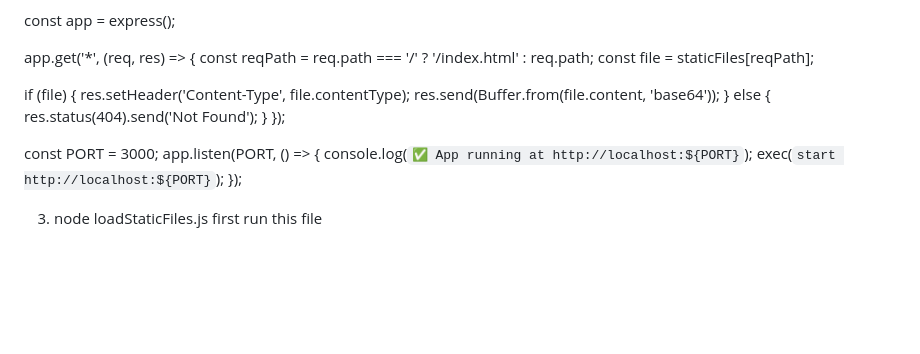
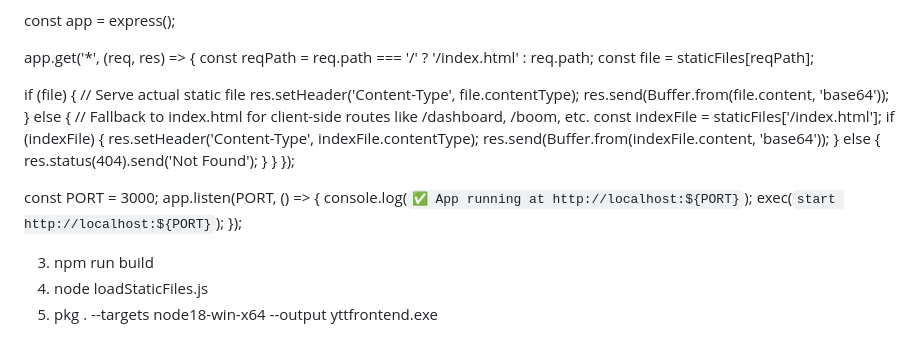
Before and after one commit to satyendra123/ytt_deployed_project, a Markdown page: README.md, the part around the change. Drawn GitHub-style; blank space fills up the shorter version.

```diff
--- a/README.md
+++ b/README.md
@@ -146,10 +146,18 @@ app.get('*', (req, res) => {
   const file = staticFiles[reqPath];
 
   if (file) {
+    // Serve actual static file
     res.setHeader('Content-Type', file.contentType);
     res.send(Buffer.from(file.content, 'base64'));
   } else {
-    res.status(404).send('Not Found');
+    // Fallback to index.html for client-side routes like /dashboard, /boom, etc.
+    const indexFile = staticFiles['/index.html'];
+    if (indexFile) {
+      res.setHeader('Content-Type', indexFile.contentType);
+      res.send(Buffer.from(indexFile.content, 'base64'));
+    } else {
+      res.status(404).send('Not Found');
+    }
   }
 });
 
@@ -159,4 +167,6 @@ app.listen(PORT, () => {
   exec(`start http://localhost:${PORT}`);
 });
 
-3) node loadStaticFiles.js first run this file
+3) npm run build
+4) node loadStaticFiles.js
+5) pkg . --targets node18-win-x64 --output yttfrontend.exe
```
